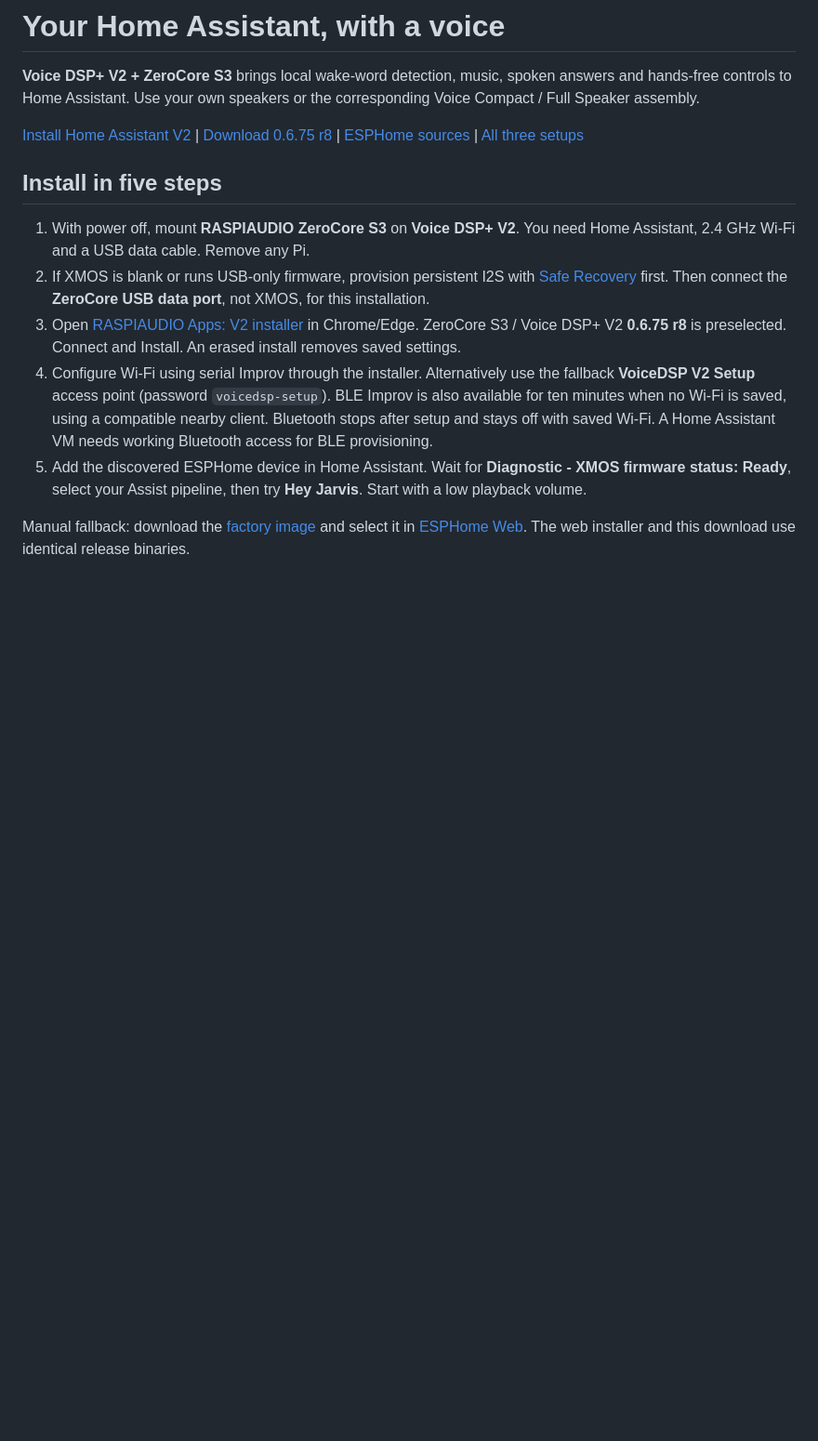
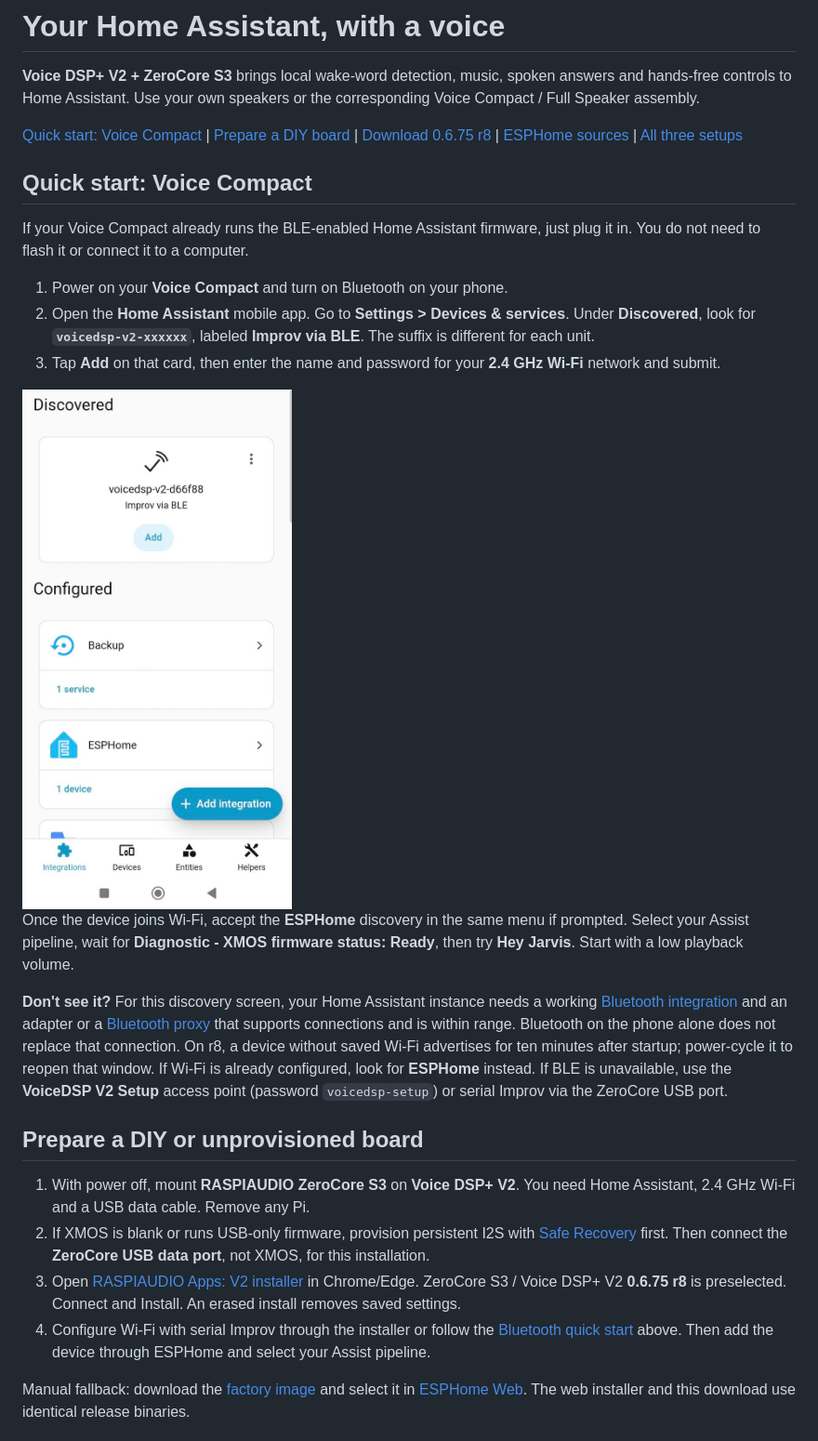
Before and after one commit to RASPIAUDIO/Voice-DSP-Plus, a Markdown page: Home Assistant/README.md, the part around the change. Shown at 93% size. Drawn GitHub-style; pictures changed too: Home Assistant/Documentation/assets/voice-dsp-v2-improv-ble-discovery.jpg (added); blank space fills up the shorter version.

Commit message:
Illustrate Voice Compact Bluetooth onboarding for Home Assistant

```diff
--- a/Home Assistant/README.md
+++ b/Home Assistant/README.md
@@ -4,11 +4,40 @@
 answers and hands-free controls to Home Assistant. Use your own speakers or
 the corresponding Voice Compact / Full Speaker assembly.
 
-[Install Home Assistant V2](https://apps.raspiaudio.com/#device=ZeroCoreS3&application=VoiceDSPV2) |
+[Quick start: Voice Compact](#quick-start-voice-compact) |
+[Prepare a DIY board](#prepare-a-diy-or-unprovisioned-board) |
 [Download 0.6.75 r8](Firmware/README.md) | [ESPHome sources](Sources/README.md) |
 [All three setups](../README.md)
 
-## Install in five steps
+## Quick start: Voice Compact
+
+If your Voice Compact already runs the BLE-enabled Home Assistant firmware,
+just plug it in. You do not need to flash it or connect it to a computer.
+
+1. Power on your **Voice Compact** and turn on Bluetooth on your phone.
+2. Open the **Home Assistant** mobile app. Go to **Settings > Devices & services**.
+   Under **Discovered**, look for **`voicedsp-v2-xxxxxx`**, labeled **Improv via BLE**.
+   The suffix is different for each unit.
+3. Tap **Add** on that card, then enter the name and password for your **2.4 GHz
+   Wi-Fi** network and submit.
+
+<img src="Documentation/assets/voice-dsp-v2-improv-ble-discovery.jpg" width="360" alt="Home Assistant mobile app: a Voice DSP V2 card under Discovered, labeled Improv via BLE, with the Add button">
+
+Once the device joins Wi-Fi, accept the **ESPHome** discovery in the same menu
+if prompted. Select your Assist pipeline, wait for **Diagnostic - XMOS firmware
+status: Ready**, then try **Hey Jarvis**. Start with a low playback volume.
+
+**Don't see it?** For this discovery screen, your Home Assistant instance needs
+a working [Bluetooth integration](https://www.home-assistant.io/integrations/bluetooth/)
+and an adapter or a [Bluetooth proxy](https://www.home-assistant.io/connectivity/bluetooth/)
+that supports connections and is within range. Bluetooth on the phone alone
+does not replace that connection. On r8, a device without saved Wi-Fi advertises
+for ten minutes after startup; power-cycle it to reopen that window. If Wi-Fi
+is already configured, look for **ESPHome** instead. If BLE is unavailable,
+use the **VoiceDSP V2 Setup** access point (password `voicedsp-setup`) or serial
+Improv via the ZeroCore USB port.
+
+## Prepare a DIY or unprovisioned board
 
 1. With power off, mount **RASPIAUDIO ZeroCore S3** on **Voice DSP+ V2**.
    You need Home Assistant, 2.4 GHz Wi-Fi and a USB data cable. Remove any Pi.
@@ -18,14 +47,9 @@ the corresponding Voice Compact / Full Speaker assembly.
 3. Open [RASPIAUDIO Apps: V2 installer](https://apps.raspiaudio.com/#device=ZeroCoreS3&application=VoiceDSPV2)
    in Chrome/Edge. ZeroCore S3 / Voice DSP+ V2 **0.6.75 r8** is preselected.
    Connect and Install. An erased install removes saved settings.
-4. Configure Wi-Fi using serial Improv through the installer. Alternatively use
-   the fallback **VoiceDSP V2 Setup** access point (password `voicedsp-setup`).
-   BLE Improv is also available for ten minutes when no Wi-Fi is saved, using a
-   compatible nearby client. Bluetooth stops after setup and stays off with saved
-   Wi-Fi. A Home Assistant VM needs working Bluetooth access for BLE provisioning.
-5. Add the discovered ESPHome device in Home Assistant. Wait for **Diagnostic -
-   XMOS firmware status: Ready**, select your Assist pipeline, then
-   try **Hey Jarvis**. Start with a low playback volume.
+4. Configure Wi-Fi with serial Improv through the installer or follow the
+   [Bluetooth quick start](#quick-start-voice-compact) above. Then add the device
+   through ESPHome and select your Assist pipeline.
 
 Manual fallback: download the [factory image](Firmware/voicedsp-v2-0.6.75-r8-ble.factory.bin)
 and select it in [ESPHome Web](https://web.esphome.io/). The web installer and
```
